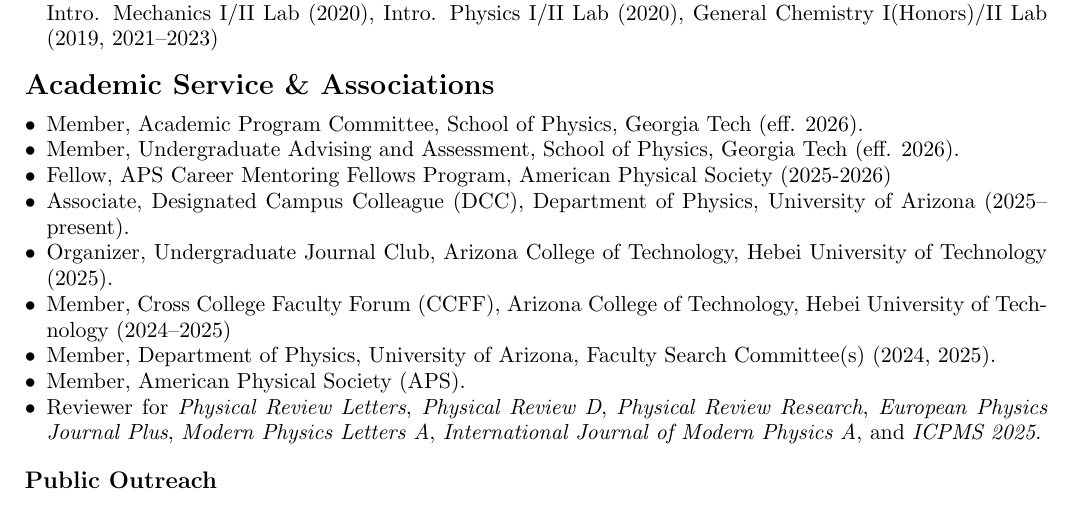
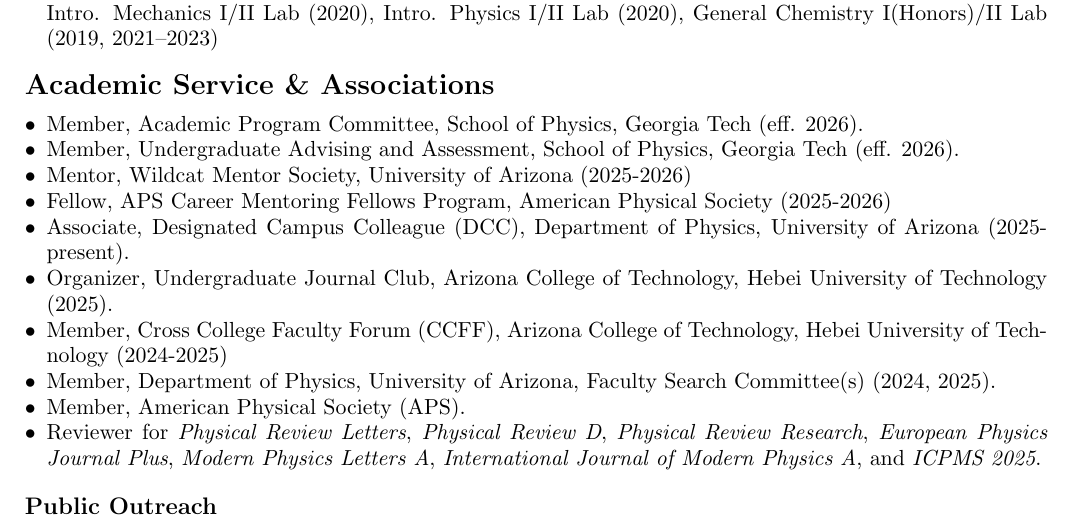
Before and after one commit to ajsteinmetz/cv-ajsteinmetz, a LaTeX CV (cv_ajsteinmetz.tex): part of page 4 of 4, cut so that both start at the same text. Compiled offline with pdfLaTeX.

Commit message:
Added Mentor service

```diff
--- a/cv_ajsteinmetz.tex
+++ b/cv_ajsteinmetz.tex
@@ -233,10 +233,11 @@
 \begin{itemize}[leftmargin=*,nosep]
     \item Member, Academic Program Committee, School of Physics, Georgia Tech (eff. 2026).
     \item Member, Undergraduate Advising and Assessment, School of Physics, Georgia Tech (eff. 2026).
+    \item Mentor, Wildcat Mentor Society, University of Arizona (2025-2026)
     \item Fellow, APS Career Mentoring Fellows Program, American Physical Society (2025-2026)
-    \item Associate, Designated Campus Colleague (DCC), Department of Physics, University of Arizona (2025--present).
+    \item Associate, Designated Campus Colleague (DCC), Department of Physics, University of Arizona (2025-present).
     \item Organizer, Undergraduate Journal Club, Arizona College of Technology, Hebei University of Technology (2025).
-    \item Member, Cross College Faculty Forum (CCFF), Arizona College of Technology, Hebei University of Technology (2024--2025)
+    \item Member, Cross College Faculty Forum (CCFF), Arizona College of Technology, Hebei University of Technology (2024-2025)
     \item Member, Department of Physics, University of Arizona, Faculty Search Committee(s) (2024, 2025).
     \item Member, American Physical Society (APS).
     \item Reviewer for \textit{Physical Review Letters}, \textit{Physical Review D}, \textit{Physical Review Research}, \textit{European Physics Journal Plus}, \textit{Modern Physics Letters A}, \textit{International Journal of Modern Physics A}, and \textit{ICPMS 2025}.
```
